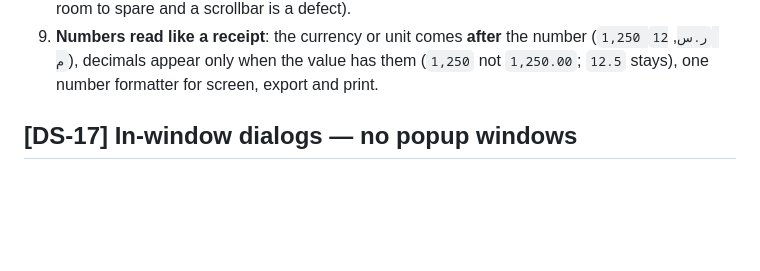
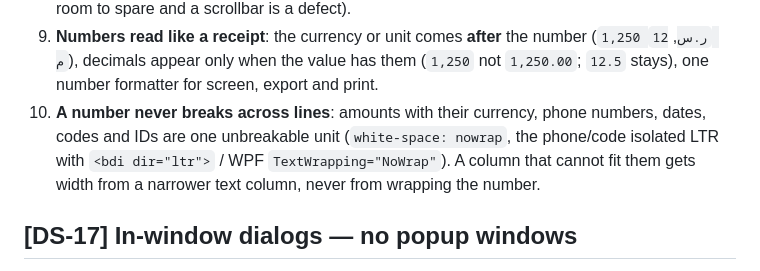
Before and after one commit to mivtra/craft, a Markdown page: skills/design/SKILL.md, the part around the change. GitHub-like rendering; blank space fills up the shorter version.

```diff
--- a/skills/design/SKILL.md
+++ b/skills/design/SKILL.md
@@ -250,6 +250,10 @@ Centered card, max 420, padding 24, dialog radius, `--shadow-md`.
 9. **Numbers read like a receipt**: the currency or unit comes **after**
    the number (`1,250 ر.س`, `12 م`), decimals appear only when the value has them (`1,250` not
    `1,250.00`; `12.5` stays), one number formatter for screen, export and print.
+10. **A number never breaks across lines**: amounts with their currency, phone numbers, dates,
+   codes and IDs are one unbreakable unit (`white-space: nowrap`, the phone/code isolated LTR
+   with `<bdi dir="ltr">` / WPF `TextWrapping="NoWrap"`). A column that cannot fit them gets
+   width from a narrower text column, never from wrapping the number.
 
 ## [DS-17] In-window dialogs — no popup windows
 
```
Also changed, not shown: CHANGELOG.md (+7 -0 lines), README.md (+24 -0 lines), assets/before-after.png (added), assets/results.png (added), 2 other files.
